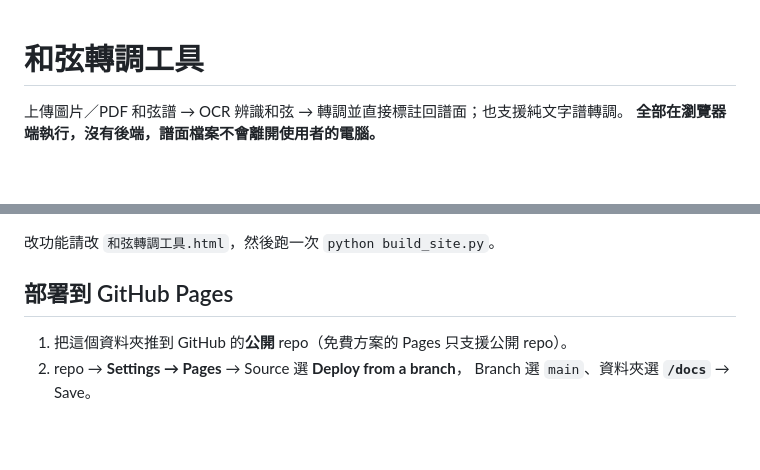
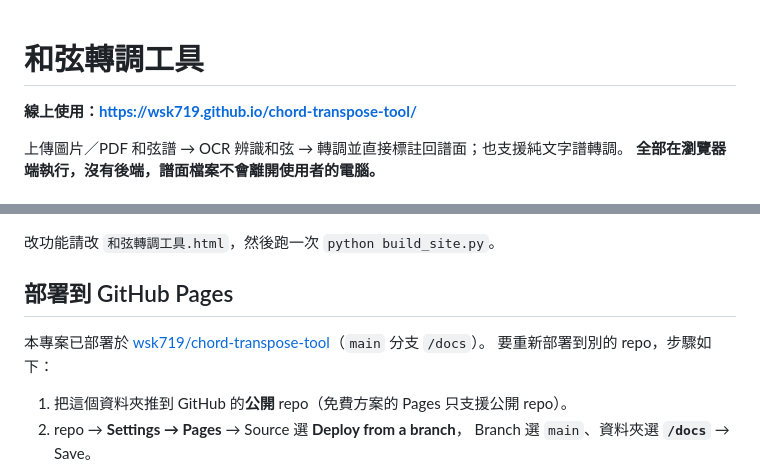
Before and after one commit to wsk719/chord-transpose-phone, a Markdown page: README.md, 2 parts joined by grey strips. Drawn GitHub-style; blank space fills up the shorter version.

Commit message:
docs(readme): 補上線上網址與已部署的 repo

```diff
--- a/README.md
+++ b/README.md
@@ -1,4 +1,6 @@
 # 和弦轉調工具
+
+**線上使用：https://wsk719.github.io/chord-transpose-tool/**
 
 上傳圖片／PDF 和弦譜 → OCR 辨識和弦 → 轉調並直接標註回譜面；也支援純文字譜轉調。
 **全部在瀏覽器端執行，沒有後端，譜面檔案不會離開使用者的電腦。**
@@ -17,6 +19,9 @@
 改功能請改 `和弦轉調工具.html`，然後跑一次 `python build_site.py`。
 
 ## 部署到 GitHub Pages
+
+本專案已部署於 [wsk719/chord-transpose-tool](https://github.com/wsk719/chord-transpose-tool)（`main` 分支 `/docs`）。
+要重新部署到別的 repo，步驟如下：
 
 1. 把這個資料夾推到 GitHub 的**公開** repo（免費方案的 Pages 只支援公開 repo）。
 2. repo → **Settings → Pages** → Source 選 **Deploy from a branch**，
```
